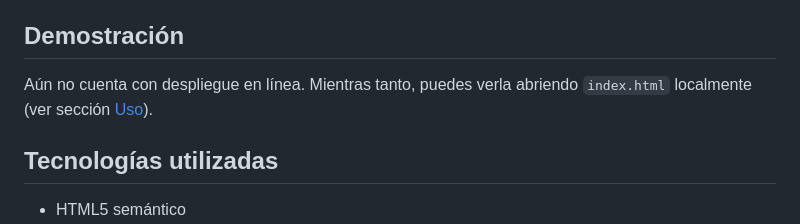
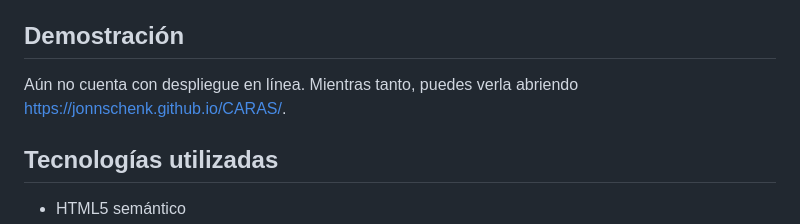
Before and after one commit to jonnschenk/CARAS, a Markdown page: README.md, the part around one of its changes. GitHub-like rendering.

Commit message:
Readme son links externos

```diff
--- a/README.md
+++ b/README.md
@@ -4,7 +4,7 @@ Landing page de suscripción al newsletter de **CARAS**, con la agenda social, d
 
 ## Demostración
 
-Aún no cuenta con despliegue en línea. Mientras tanto, puedes verla abriendo `index.html` localmente (ver sección [Uso](#uso)).
+Aún no cuenta con despliegue en línea. Mientras tanto, puedes verla abriendo https://jonnschenk.github.io/CARAS/.
 
 ## Tecnologías utilizadas
 
```
Also changed, not shown: other parts of README.md (+3 -3 lines).
